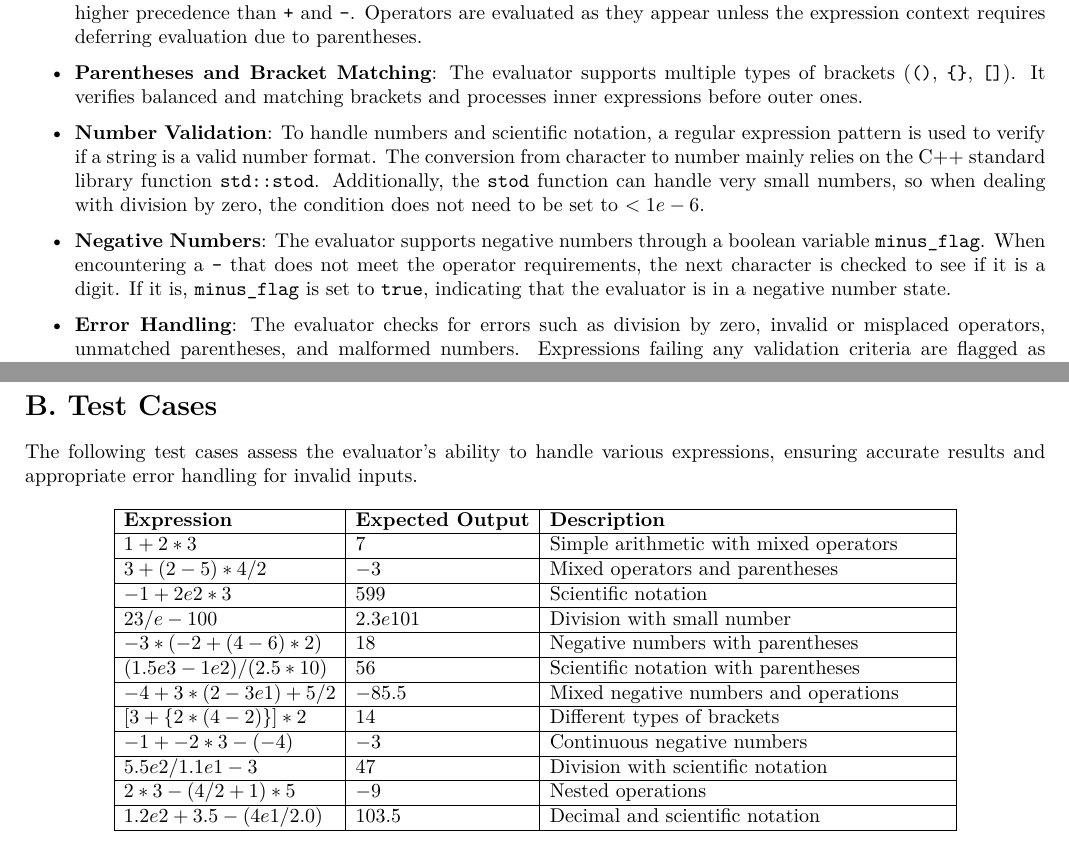
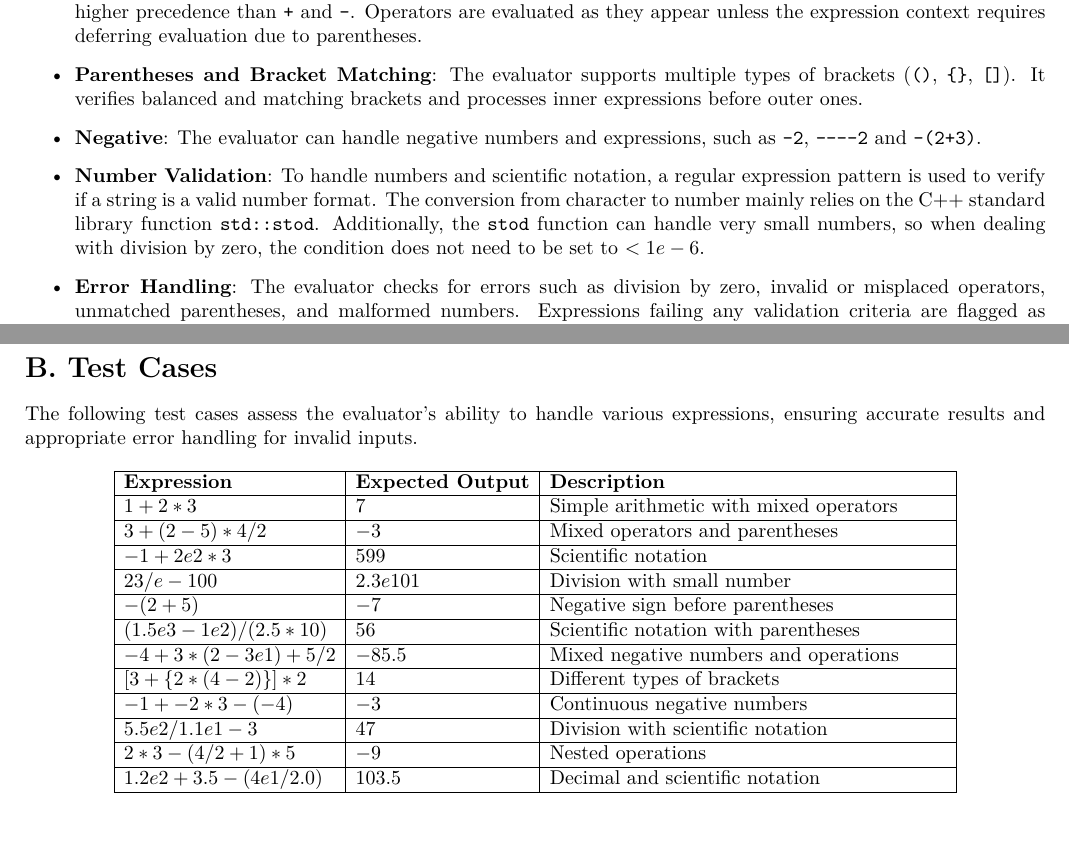
Before and after one commit to lireno/DataStructure-24fall, a LaTeX paper (Evaluator/report.tex): two parts of pages 1 and 2 of 2, joined at a grey line, cut so that both start at the same text. Compiled offline with XeLaTeX.

Commit message:
support negation

```diff
--- a/Evaluator/report.tex
+++ b/Evaluator/report.tex
@@ -29,8 +29,8 @@ The Expression Evaluator is implemented as a C++ class named \texttt{ExpressionE
     \item \textbf{Stacks for Values and Operators}: The evaluator uses two stacks: one for numeric values (\texttt{values}) and one for operators (\texttt{ops}). This structure allows handling of operator precedence and nested expressions.
     \item \textbf{Operator and Precedence Handling}: Operators are handled based on precedence, with \texttt{*} and \texttt{/} having higher precedence than \texttt{+} and \texttt{-}. Operators are evaluated as they appear unless the expression context requires deferring evaluation due to parentheses.
     \item \textbf{Parentheses and Bracket Matching}: The evaluator supports multiple types of brackets (\texttt{()}, \texttt{\{\}}, \texttt{[]}). It verifies balanced and matching brackets and processes inner expressions before outer ones.
+    \item \textbf{Negative}: The evaluator can handle negative numbers and expressions, such as \texttt{-2}, \texttt{----2} and \texttt{-(2+3)}.
     \item \textbf{Number Validation}: To handle numbers and scientific notation, a regular expression pattern is used to verify if a string is a valid number format. The conversion from character to number mainly relies on the C++ standard library function \texttt{std::stod}. Additionally, the \texttt{stod} function can handle very small numbers, so when dealing with division by zero, the condition does not need to be set to $< 1e-6$.
-    \item \textbf{Negative Numbers}: The evaluator supports negative numbers through a boolean variable \texttt{minus\_flag}. When encountering a \texttt{-} that does not meet the operator requirements, the next character is checked to see if it is a digit. If it is, \texttt{minus\_flag} is set to \texttt{true}, indicating that the evaluator is in a negative number state.
     \item \textbf{Error Handling}: The evaluator checks for errors such as division by zero, invalid or misplaced operators, unmatched parentheses, and malformed numbers. Expressions failing any validation criteria are flagged as \texttt{ILLEGAL}.
 \end{itemize}
 
@@ -55,7 +55,7 @@ The following test cases assess the evaluator's ability to handle various expres
 \hline
 23/e-100 & 2.3e101 & Division with small number \\
 \hline
--3 * (-2 + (4 - 6) * 2) & 18 & Negative numbers with parentheses \\
+-(2+5) & -7 & Negative sign before parentheses \\
 \hline
 (1.5e3 - 1e2) / (2.5 * 10) & 56 & Scientific notation with parentheses \\
 \hline
```
Also changed, not shown: 2 other files.
